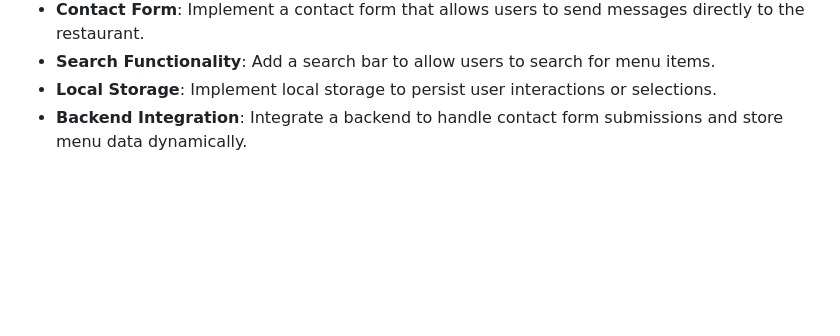
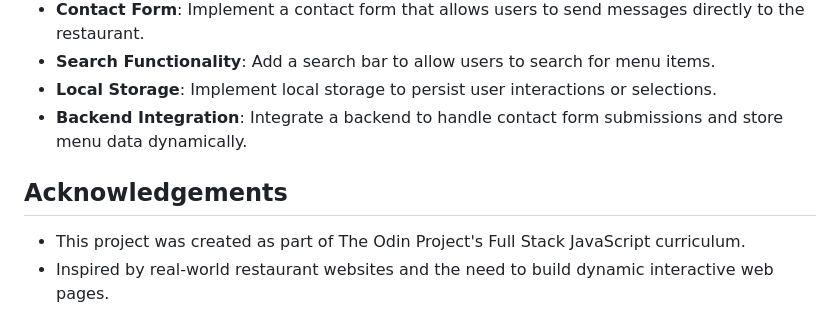
Before and after one commit to Moldedpeanuts/restaurant-page, a Markdown page: README.md, the part around the change. Drawn GitHub-style; blank space fills up the shorter version.

Commit message:
Add acknowledgements section

```diff
--- a/README.md
+++ b/README.md
@@ -152,3 +152,9 @@ git checkout main
 - **Search Functionality**: Add a search bar to allow users to search for menu items.
 - **Local Storage**: Implement local storage to persist user interactions or selections.
 - **Backend Integration**: Integrate a backend to handle contact form submissions and store menu data dynamically.
+
+
+## Acknowledgements
+
+- This project was created as part of The Odin Project's Full Stack JavaScript curriculum.
+- Inspired by real-world restaurant websites and the need to build dynamic interactive web pages.
```
